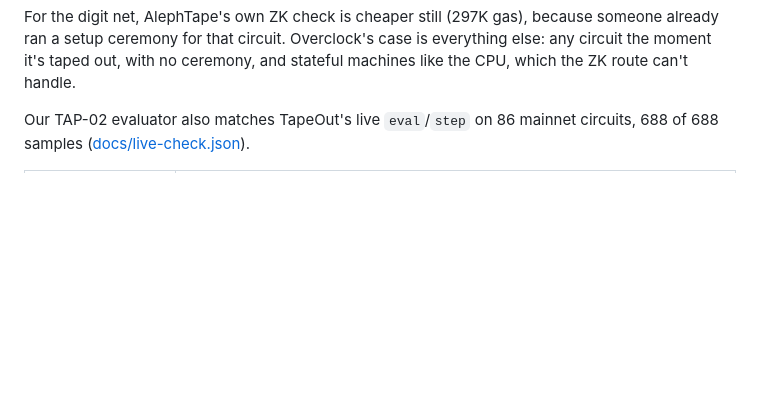
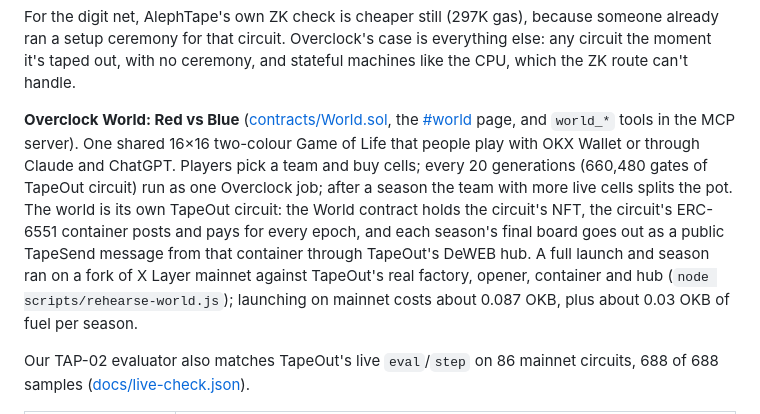
Before and after one commit to nice-bills/overclock, a Markdown page: README.md, the part around the change. Rendered like a GitHub page; blank space fills up the shorter version.

```diff
--- a/README.md
+++ b/README.md
@@ -21,6 +21,8 @@ An operator runs the job off-chain and posts the result with a bond. Anyone can
 | **AlephTape's 161K-gate digit net**, run as is (circuit #11 on their processor) | 388M gas, 1.85 blocks of `eval()` | [2,244,073 gas](https://www.oklink.com/x-layer/tx/0xcf992d6a5af2c575b2efa5c205bcae232413121a6e1ecc02230025a2d4021848), **173× less** | Reads the drawing as a 7; the cheat's claim said 9 |
 
 For the digit net, AlephTape's own ZK check is cheaper still (297K gas), because someone already ran a setup ceremony for that circuit. Overclock's case is everything else: any circuit the moment it's taped out, with no ceremony, and stateful machines like the CPU, which the ZK route can't handle.
+
+**Overclock World: Red vs Blue** ([contracts/World.sol](contracts/World.sol), the [#world](https://overclock-board.onrender.com/#world) page, and `world_*` tools in the MCP server). One shared 16×16 two-colour Game of Life that people play with OKX Wallet or through Claude and ChatGPT. Players pick a team and buy cells; every 20 generations (660,480 gates of TapeOut circuit) run as one Overclock job; after a season the team with more live cells splits the pot. The world is its own TapeOut circuit: the World contract holds the circuit's NFT, the circuit's ERC-6551 container posts and pays for every epoch, and each season's final board goes out as a public TapeSend message from that container through TapeOut's DeWEB hub. A full launch and season ran on a fork of X Layer mainnet against TapeOut's real factory, opener, container and hub (`node scripts/rehearse-world.js`); launching on mainnet costs about 0.087 OKB, plus about 0.03 OKB of fuel per season.
 
 Our TAP-02 evaluator also matches TapeOut's live `eval`/`step` on 86 mainnet circuits, 688 of 688 samples ([docs/live-check.json](docs/live-check.json)).
 
```
Also changed, not shown: docs/submission.md (+15 -0 lines), docs/submission.zh.md (+3 -0 lines).
